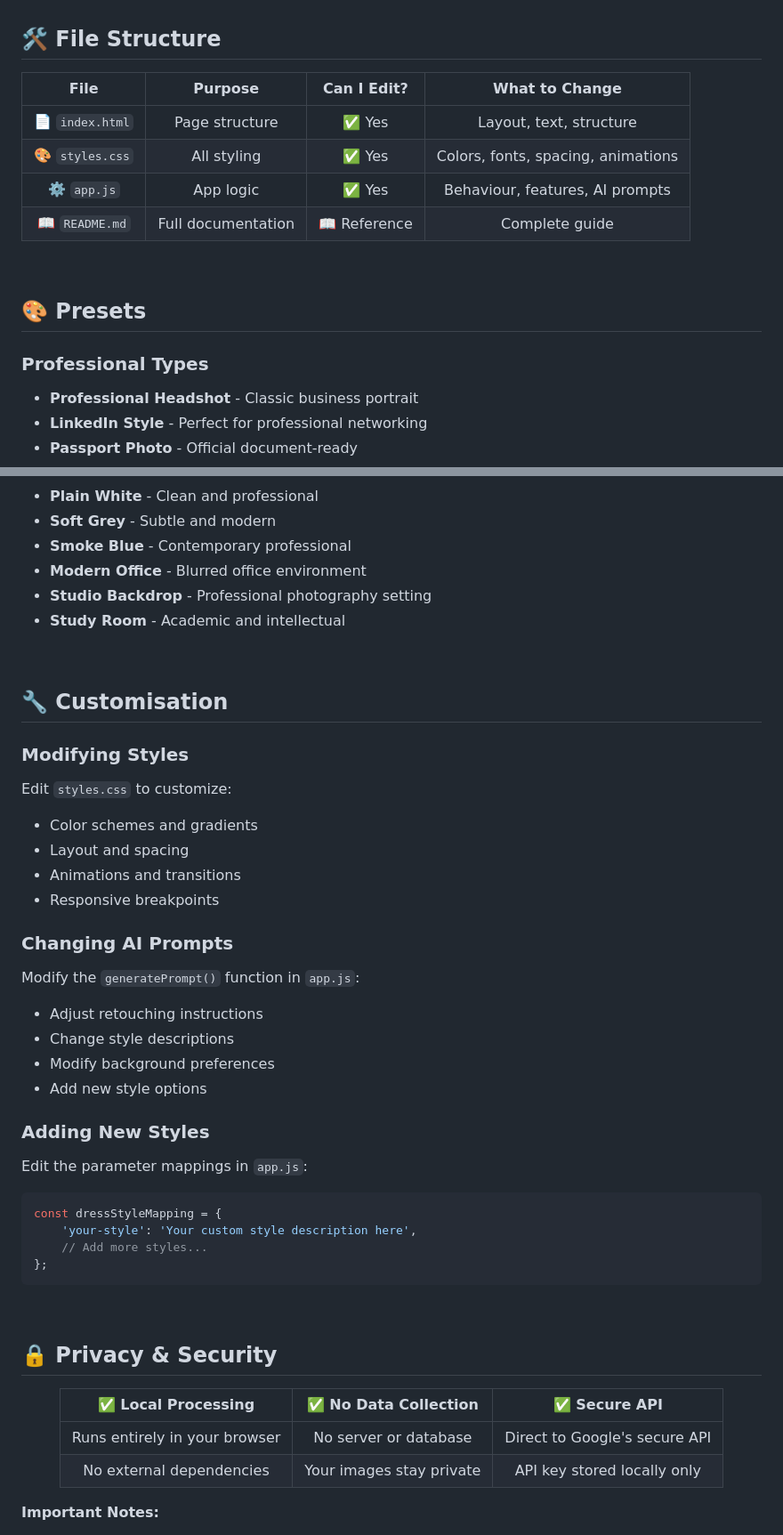
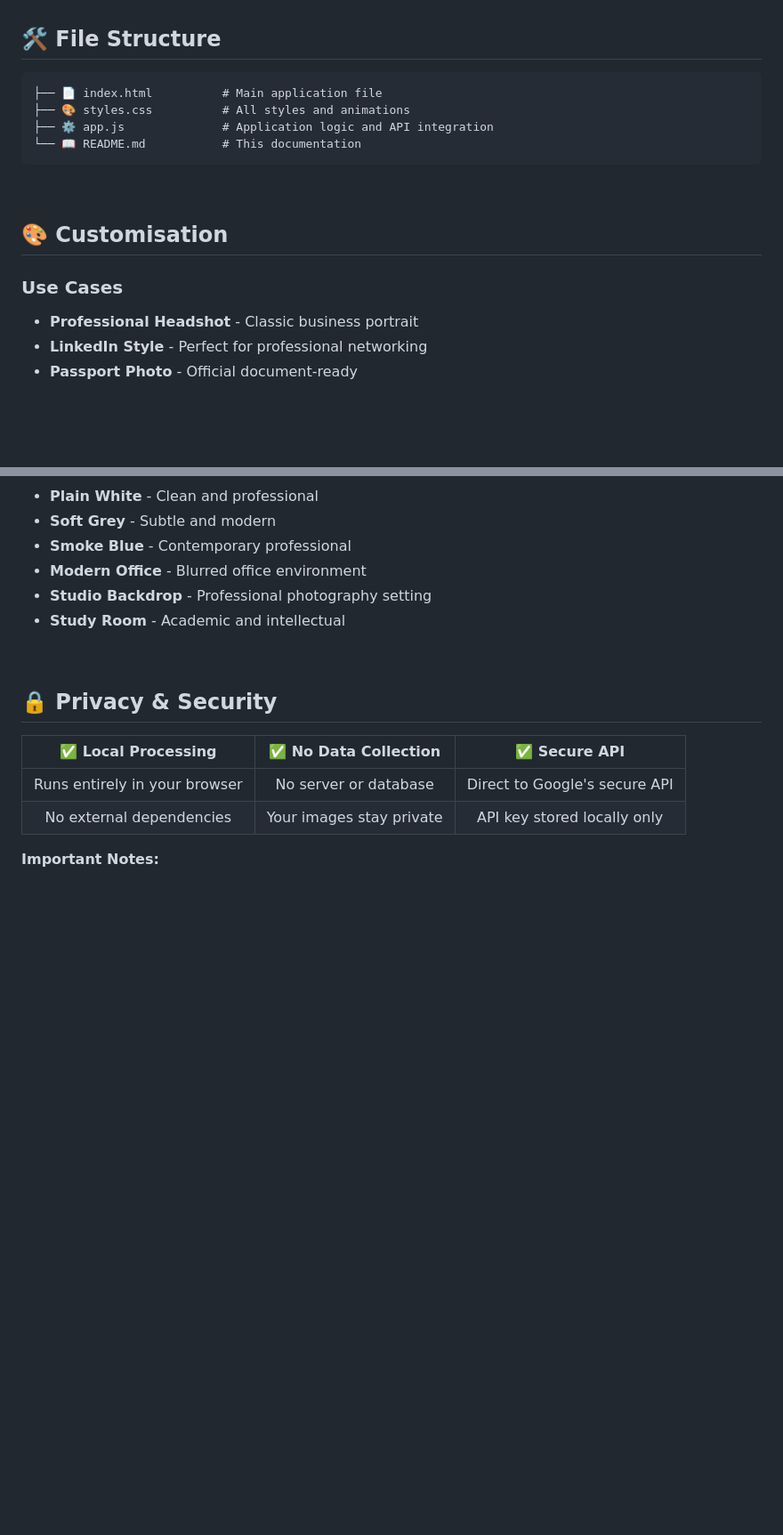
Before and after one commit to denniemok/headshotai-2, a Markdown page: README.md, 2 parts joined by grey strips. Shown at 89% size. GitHub-like rendering; blank space fills up the shorter version.

````diff
--- a/README.md
+++ b/README.md
@@ -73,18 +62,18 @@
 
 ## 🛠️ File Structure
 
-| File | Purpose | Can I Edit? | What to Change |
-|:---:|:---:|:---:|:---:|
-| 📄 `index.html` | Page structure | ✅ Yes | Layout, text, structure |
-| 🎨 `styles.css` | All styling | ✅ Yes | Colors, fonts, spacing, animations |
-| ⚙️ `app.js` | App logic | ✅ Yes | Behaviour, features, AI prompts |
-| 📖 `README.md` | Full documentation | 📖 Reference | Complete guide |
+```
+├── 📄 index.html          # Main application file
+├── 🎨 styles.css          # All styles and animations
+├── ⚙️ app.js              # Application logic and API integration
+└── 📖 README.md           # This documentation
+```
 
 <br>
 
-## 🎨 Presets
+## 🎨 Customisation
 
-### Professional Types
+### Use Cases
 - **Professional Headshot** - Classic business portrait
 - **LinkedIn Style** - Perfect for professional networking
 - **Passport Photo** - Official document-ready
@@ -108,31 +97,4 @@
 
 <br>
 
-## 🔧 Customisation
-
-### Modifying Styles
-Edit `styles.css` to customize:
-- Color schemes and gradients
-- Layout and spacing
-- Animations and transitions
-- Responsive breakpoints
-
-### Changing AI Prompts
-Modify the `generatePrompt()` function in `app.js`:
-- Adjust retouching instructions
-- Change style descriptions
-- Modify background preferences
-- Add new style options
-
-### Adding New Styles
-Edit the parameter mappings in `app.js`:
-```javascript
-const dressStyleMapping = {
-    'your-style': 'Your custom style description here',
-    // Add more styles...
-};
-```
-
-<br>
-
 ## 🔒 Privacy & Security
````
Also changed, not shown: other parts of README.md (+9 -23 lines).
